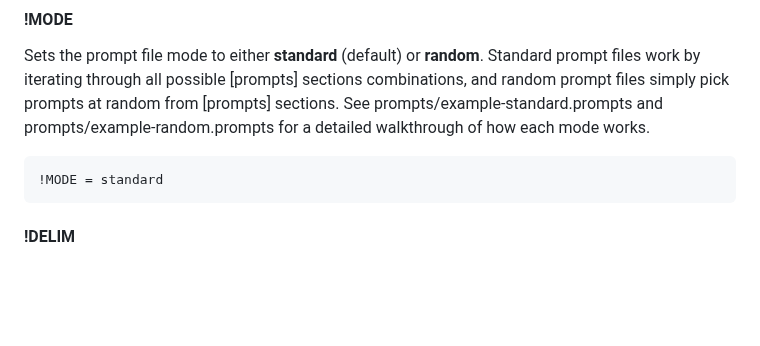
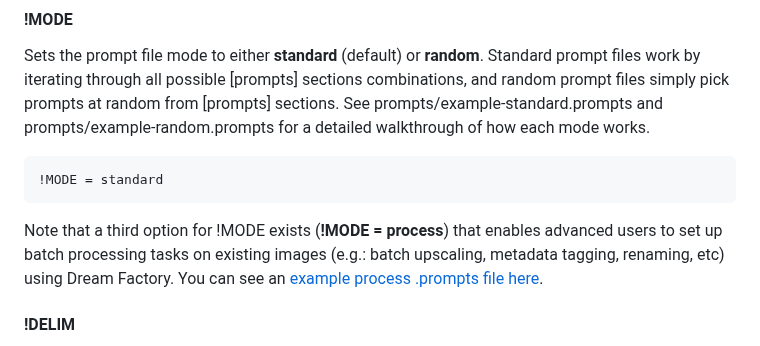
Before and after one commit to rbbrdckybk/dream-factory, a Markdown page: README.md, the part around the change. Rendered like a GitHub page; blank space fills up the shorter version.

````diff
--- a/README.md
+++ b/README.md
@@ -193,6 +193,7 @@ Sets the prompt file mode to either **standard** (default) or **random**. Standa
 ```
 !MODE = standard
 ```
+Note that a third option for !MODE exists (**!MODE = process**) that enables advanced users to set up batch processing tasks on existing images (e.g.: batch upscaling, metadata tagging, renaming, etc) using Dream Factory. You can see an [example process .prompts file here](https://github.com/rbbrdckybk/dream-factory/blob/main/prompts/example-process.prompts).
 #### !DELIM
 Sets the delimiter that will be used when joining [prompts] sections (default is a space). For example, if you have two [prompts] sections, and the top entry in the first is "a portrait of" and the top entry in the second is "a cat", then when the two sections are combined, you'd end up with "a portrait of a cat" if !DELIM = " ".
 ```
````
